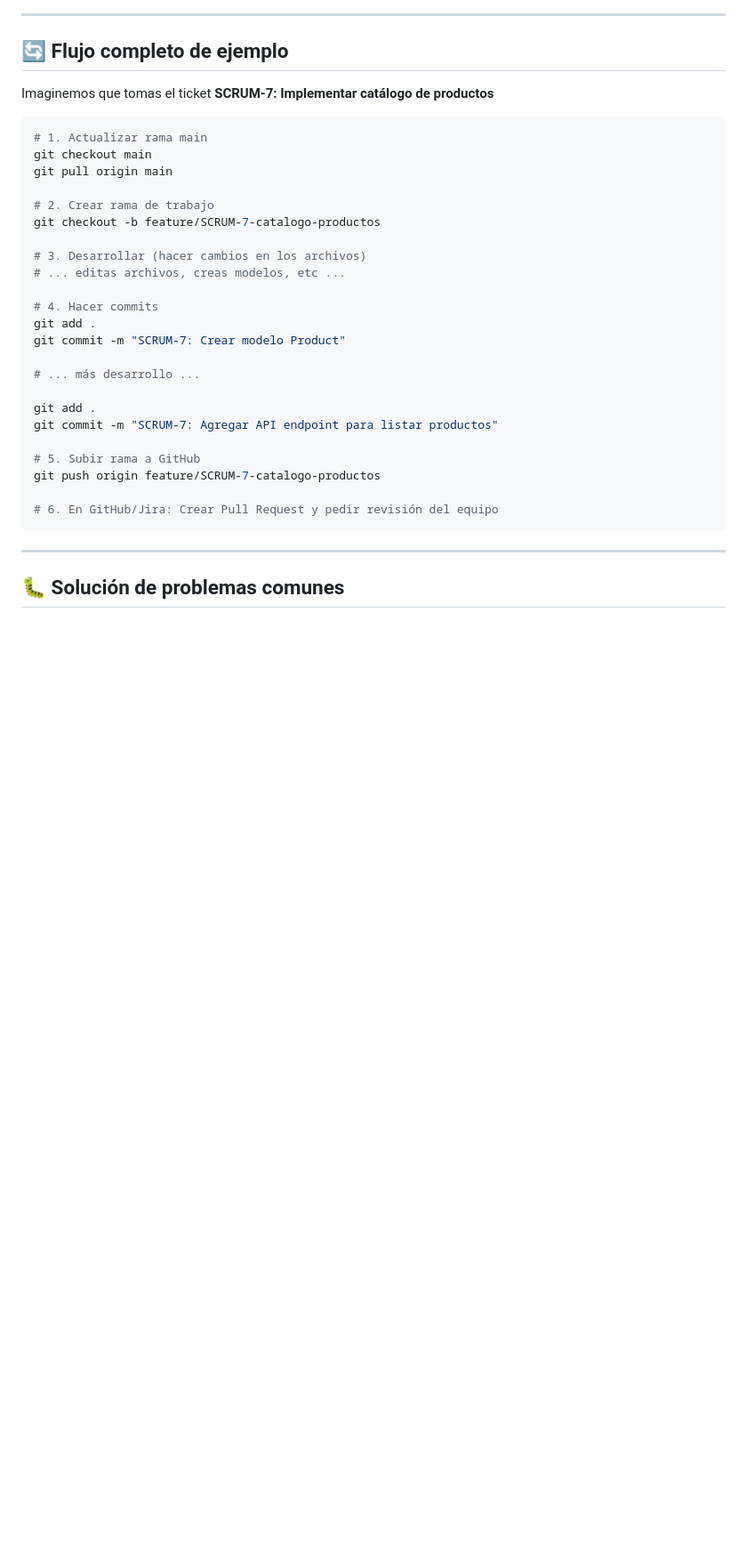
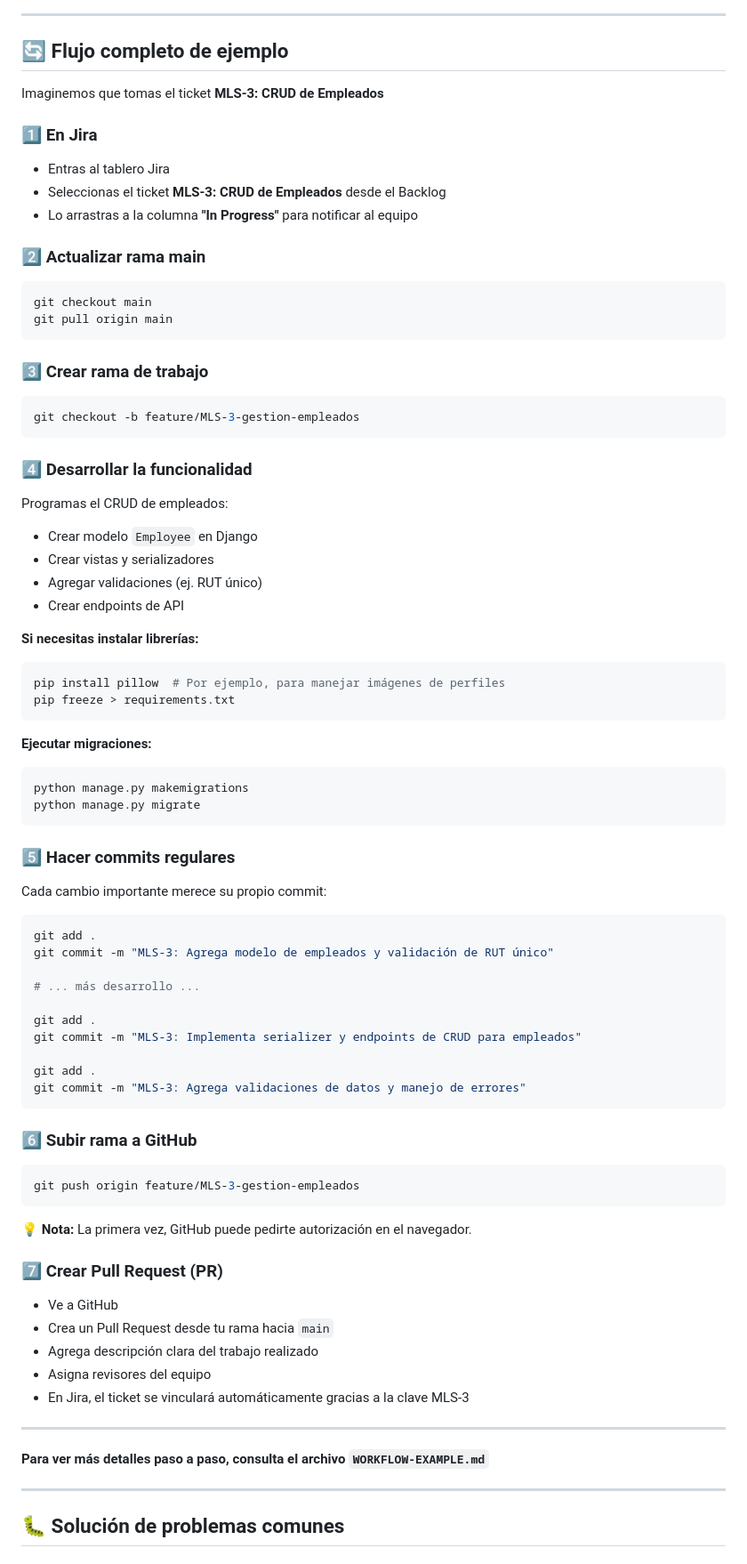
Before and after one commit to daninson7985/La_serena, a Markdown page: CONTRIBUTING.md, the part around the change. Shown at 89% size. Drawn GitHub-style; blank space fills up the shorter version.

Commit message:
SCRUM-2: Agrega ejemplo detallado del flujo de trabajo diario con caso real MLS-3

````diff
--- a/CONTRIBUTING.md
+++ b/CONTRIBUTING.md
@@ -129,33 +129,76 @@ Sigue estas convenciones para mantener el histórico limpio y legible:
 
 ## 🔄 Flujo completo de ejemplo
 
-Imaginemos que tomas el ticket **SCRUM-7: Implementar catálogo de productos**
+Imaginemos que tomas el ticket **MLS-3: CRUD de Empleados**
+
+### 1️⃣ En Jira
+- Entras al tablero Jira
+- Seleccionas el ticket **MLS-3: CRUD de Empleados** desde el Backlog
+- Lo arrastras a la columna **"In Progress"** para notificar al equipo
+
+### 2️⃣ Actualizar rama main
+```powershell
+git checkout main
+git pull origin main
+```
+
+### 3️⃣ Crear rama de trabajo
+```powershell
+git checkout -b feature/MLS-3-gestion-empleados
+```
+
+### 4️⃣ Desarrollar la funcionalidad
+Programas el CRUD de empleados:
+- Crear modelo `Employee` en Django
+- Crear vistas y serializadores
+- Agregar validaciones (ej. RUT único)
+- Crear endpoints de API
+
+**Si necesitas instalar librerías:**
+```powershell
+pip install pillow  # Por ejemplo, para manejar imágenes de perfiles
+pip freeze > requirements.txt
+```
+
+**Ejecutar migraciones:**
+```powershell
+python manage.py makemigrations
+python manage.py migrate
+```
+
+### 5️⃣ Hacer commits regulares
+Cada cambio importante merece su propio commit:
 
 ```powershell
-# 1. Actualizar rama main
-git checkout main
-git pull origin main
-
-# 2. Crear rama de trabajo
-git checkout -b feature/SCRUM-7-catalogo-productos
-
-# 3. Desarrollar (hacer cambios en los archivos)
-# ... editas archivos, creas modelos, etc ...
-
-# 4. Hacer commits
 git add .
-git commit -m "SCRUM-7: Crear modelo Product"
+git commit -m "MLS-3: Agrega modelo de empleados y validación de RUT único"
 
 # ... más desarrollo ...
 
 git add .
-git commit -m "SCRUM-7: Agregar API endpoint para listar productos"
+git commit -m "MLS-3: Implementa serializer y endpoints de CRUD para empleados"
 
-# 5. Subir rama a GitHub
-git push origin feature/SCRUM-7-catalogo-productos
+git add .
+git commit -m "MLS-3: Agrega validaciones de datos y manejo de errores"
+```
 
-# 6. En GitHub/Jira: Crear Pull Request y pedir revisión del equipo
+### 6️⃣ Subir rama a GitHub
+```powershell
+git push origin feature/MLS-3-gestion-empleados
 ```
+
+💡 **Nota:** La primera vez, GitHub puede pedirte autorización en el navegador.
+
+### 7️⃣ Crear Pull Request (PR)
+- Ve a GitHub
+- Crea un Pull Request desde tu rama hacia `main`
+- Agrega descripción clara del trabajo realizado
+- Asigna revisores del equipo
+- En Jira, el ticket se vinculará automáticamente gracias a la clave MLS-3
+
+---
+
+**Para ver más detalles paso a paso, consulta el archivo `WORKFLOW-EXAMPLE.md`**
 
 ---
 
````
Also changed, not shown: WORKFLOW-EXAMPLE.md (added, +415 -0 lines).
